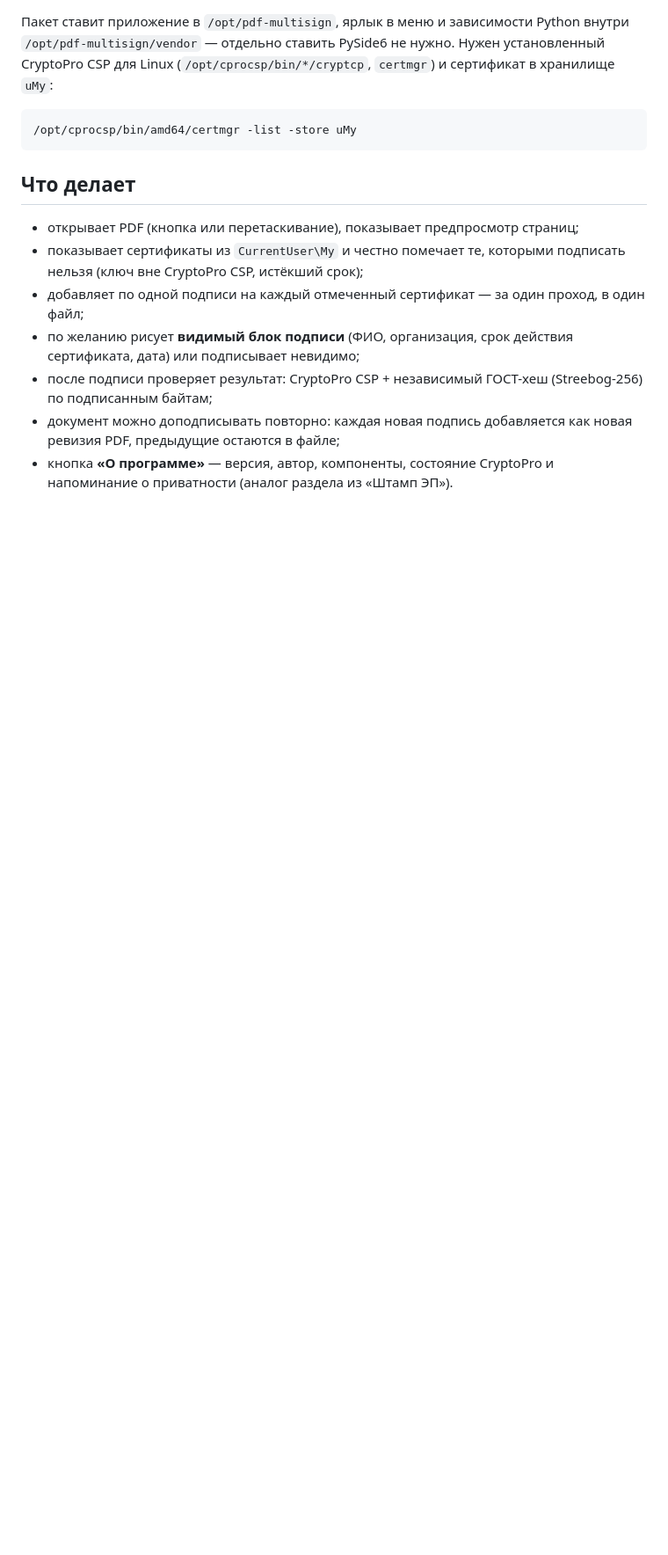
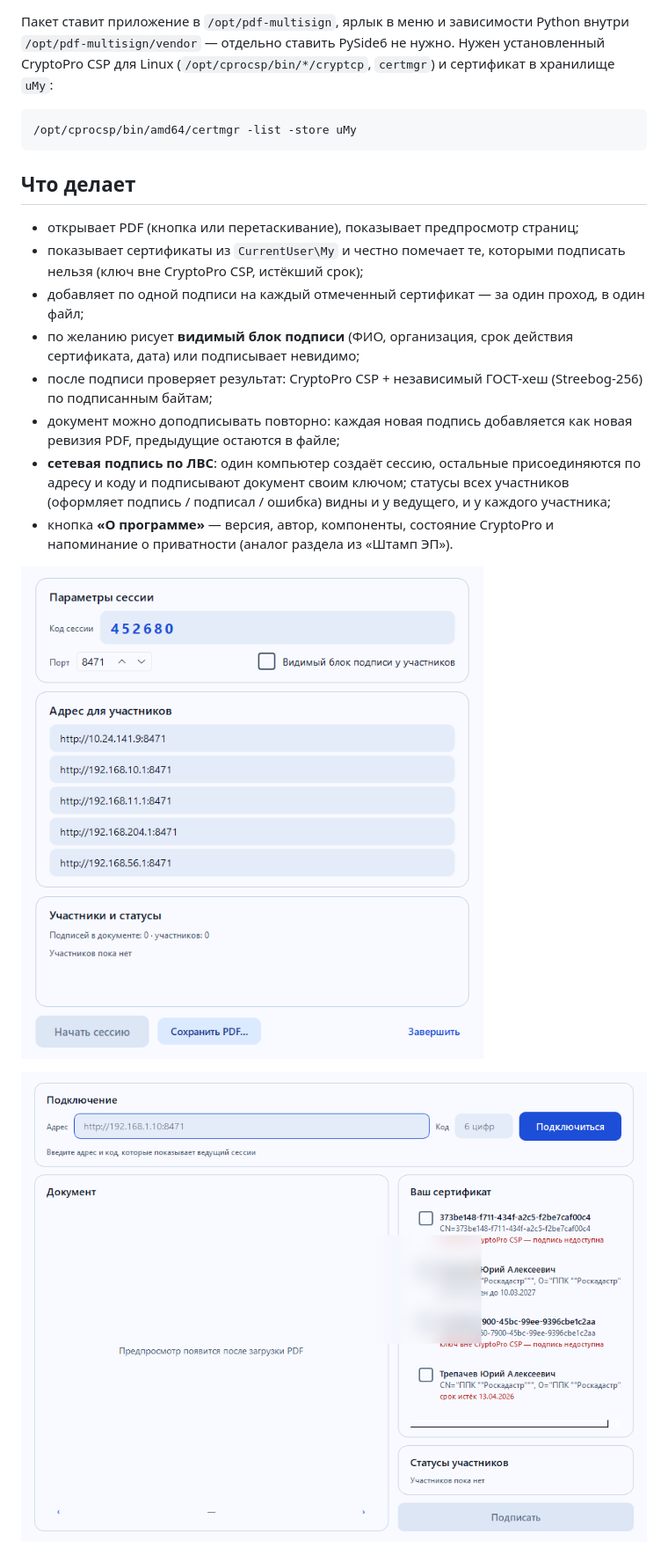
Before and after one commit to Tripswarlock/pdf-multisign, a Markdown page: README.md, the part around one of its changes. Shown at 88% size. GitHub-like rendering; pictures changed too: docs/session-host.png (added), docs/session-join.png (added); blank space fills up the shorter version.

```diff
--- a/README.md
+++ b/README.md
@@ -57,8 +57,16 @@ pdf-multisign
   (Streebog-256) по подписанным байтам;
 - документ можно доподписывать повторно: каждая новая подпись добавляется как
   новая ревизия PDF, предыдущие остаются в файле;
+- **сетевая подпись по ЛВС**: один компьютер создаёт сессию, остальные
+  присоединяются по адресу и коду и подписывают документ своим ключом;
+  статусы всех участников (оформляет подпись / подписал / ошибка) видны и у
+  ведущего, и у каждого участника;
 - кнопка **«О программе»** — версия, автор, компоненты, состояние CryptoPro и
   напоминание о приватности (аналог раздела из «Штамп ЭП»).
+
+![Сетевая сессия: окно ведущего](docs/session-host.png)
+
+![Сетевая сессия: окно участника](docs/session-join.png)
 
 ![Сборка на Astra Linux](docs/astra-ui.png)
 
```
Also changed, not shown: other parts of README.md (+34 -4 lines), packaging/release-notes-1.1.0.md (added, +37 -0 lines), docs/screenshot-network.png (added), 10 other files.
